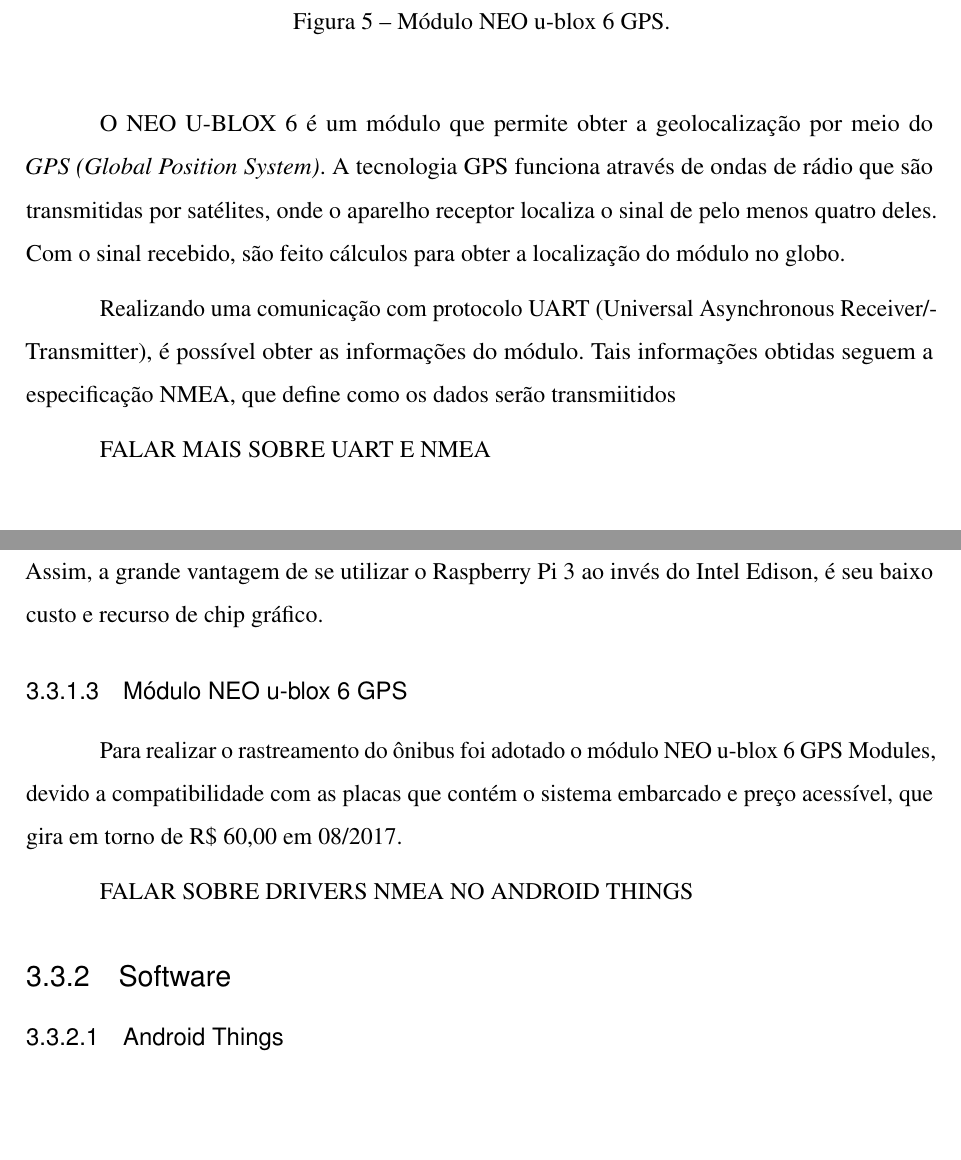
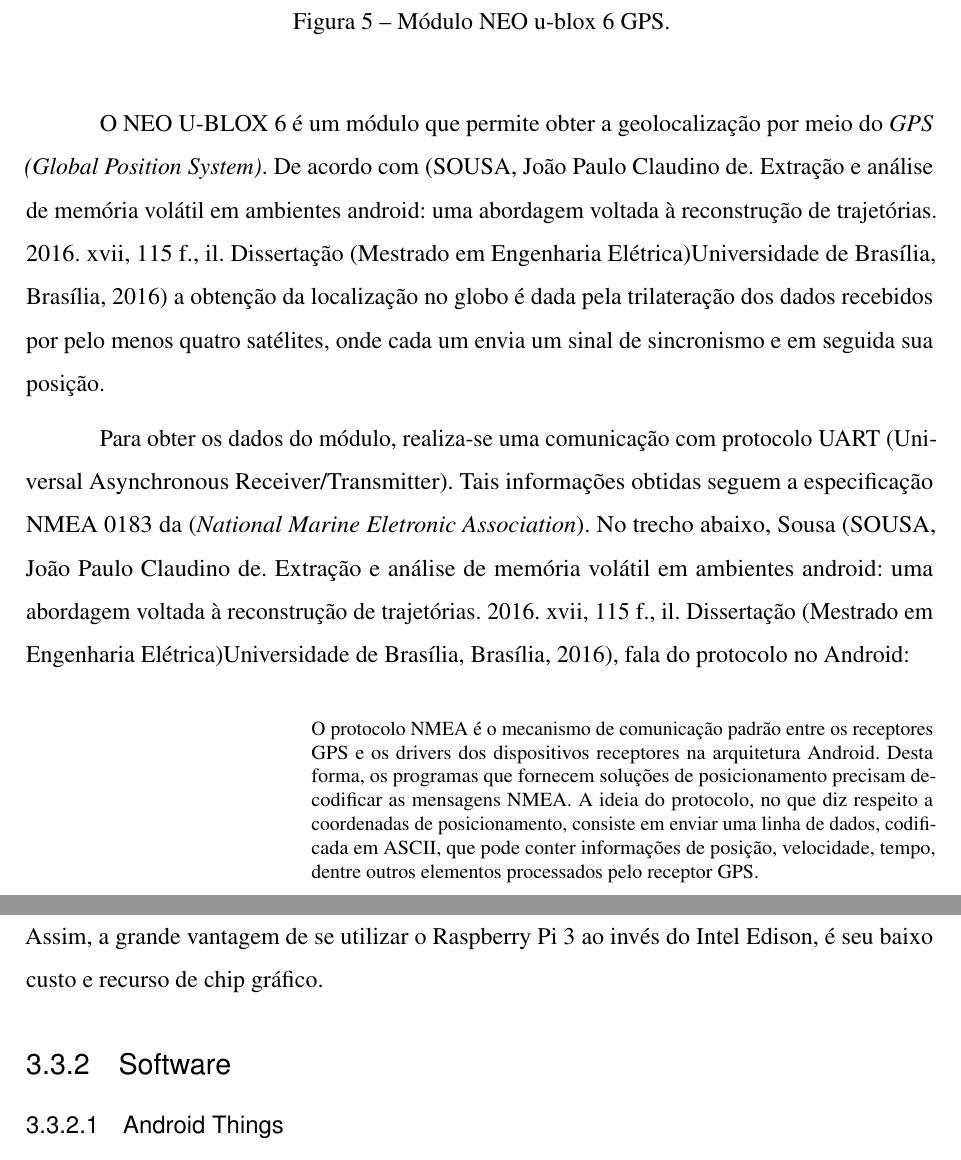
Before and after one commit to victor-vct/final-paper, a LaTeX thesis (beacon-final-paper.tex): two parts of pages 22 and 53 of 65 before the commit and two parts of pages 22 and 54 of 66 after it, joined at a grey line, cut so that both start at the same text, the shorter picture padded with empty space. The pictures show the PDF file beacon-final-paper.pdf that the author committed with the source.

Commit message:
improvement on neo ublox text
Signed-off-by: Victor Vieira <victorvieira302@gmail.com>

```diff
--- a/beacon-final-paper.tex
+++ b/beacon-final-paper.tex
@@ -452,11 +452,18 @@ recuperar e enviar dados do Arduino e atuar sobre eles. (MCROBERTS, Michael. Ard
 \label{Rotulo}
 \end{figure}
 
-O NEO U-BLOX 6 é um módulo que permite obter a geolocalização por meio do \textit{GPS (Global Position System)}. A tecnologia GPS funciona através de ondas de rádio que são transmitidas por satélites, onde o aparelho receptor localiza o sinal de pelo menos quatro deles. Com o sinal recebido, são feito cálculos para obter a localização do módulo no globo.
-
-Realizando uma comunicação com protocolo UART (Universal Asynchronous Receiver/Transmitter), é possível obter as informações do módulo. Tais informações obtidas seguem a especificação NMEA, que define como os dados serão transmiitidos
-
-FALAR MAIS SOBRE UART E NMEA
+O NEO U-BLOX 6 é um módulo que permite obter a geolocalização por meio do \textit{GPS (Global Position System)}. De acordo com (SOUSA, João Paulo Claudino de. Extração e análise de memória volátil em ambientes android: uma abordagem voltada à reconstrução de trajetórias. 2016. xvii, 115 f., il. Dissertação (Mestrado em Engenharia Elétrica)—Universidade de Brasília, Brasília, 2016) a obtenção da localização no globo é dada pela trilateração dos dados recebidos por pelo menos quatro satélites, onde cada um envia um sinal de sincronismo e em seguida sua posição.
+
+Para obter os dados do módulo, realiza-se uma comunicação com protocolo UART (Universal Asynchronous Receiver/Transmitter). Tais informações obtidas seguem a especificação NMEA 0183 da (\textit{National Marine Eletronic Association}). No trecho abaixo, Sousa (SOUSA, João Paulo Claudino de. Extração e análise de memória volátil em ambientes android: uma abordagem voltada à reconstrução de trajetórias. 2016. xvii, 115 f., il. Dissertação (Mestrado em Engenharia Elétrica)—Universidade de Brasília, Brasília, 2016), fala do protocolo no Android:
+
+\begin{citacao}
+O protocolo NMEA é o mecanismo de comunicação padrão entre os receptores GPS e os drivers
+dos dispositivos receptores na arquitetura Android. Desta forma, os programas que fornecem
+soluções de posicionamento precisam decodificar as mensagens NMEA. A ideia do protocolo,
+no que diz respeito a coordenadas de posicionamento, consiste em enviar uma linha de dados,
+codificada em ASCII, que pode conter informações de posição, velocidade, tempo, dentre
+outros elementos processados pelo receptor GPS.
+\end{citacao}
 
 \section{Software}
 
@@ -1230,12 +1237,6 @@ Seu preço, em 08/2017, gira em torno de R\$ 150,00, 1/4 do preço do Intel Edis
 
 Embora tenha um hardware com especificações superiores ao Intel Edison, não houve ganho de desempenho ao rodar o sistema, devido a ausência de algoritmos complexos no sistema. Assim, a grande vantagem de se utilizar o Raspberry Pi 3 ao invés do Intel Edison, é seu baixo custo e recurso de chip gráfico.
 
-\subsubsection{Módulo NEO u-blox 6 GPS}
-
-Para realizar o rastreamento do ônibus foi adotado o módulo NEO u-blox 6 GPS Modules, devido a compatibilidade com as placas que contém o sistema embarcado e preço acessível, que gira em torno de R\$ 60,00 em 08/2017.
-
-FALAR SOBRE DRIVERS NMEA NO ANDROID THINGS
-
 \subsection{Software}
 
 \subsubsection{Android Things}
```
Also changed, not shown: beacon-final-paper.pdf, 2 other files.
